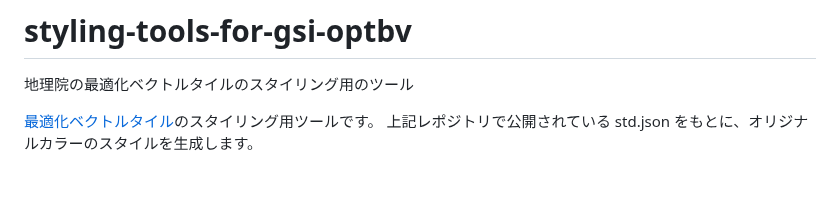
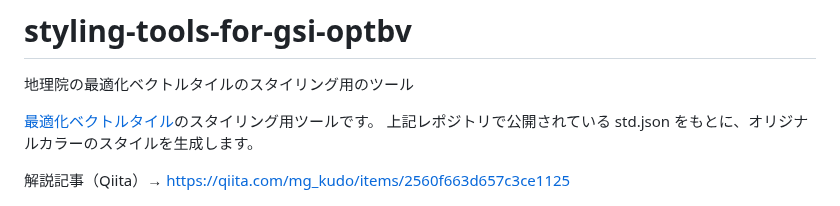
Before and after one commit to mghs15/styling-tools-for-gsi-optbv, a Markdown page: README.md, the part around the change. Rendered like a GitHub page; blank space fills up the shorter version.

```diff
--- a/README.md
+++ b/README.md
@@ -3,6 +3,8 @@
 
 [最適化ベクトルタイル](https://github.com/gsi-cyberjapan/optimal_bvmap)のスタイリング用ツールです。
 上記レポジトリで公開されている std.json をもとに、オリジナルカラーのスタイルを生成します。
+
+解説記事（Qiita）→ https://qiita.com/mg_kudo/items/2560f663d657c3ce1125
 
 ![サンプル](./sample.png)
 ## 2D
```
